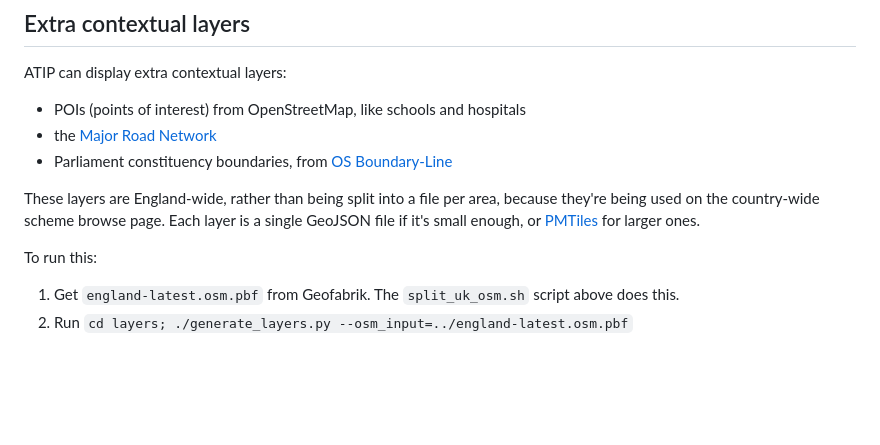
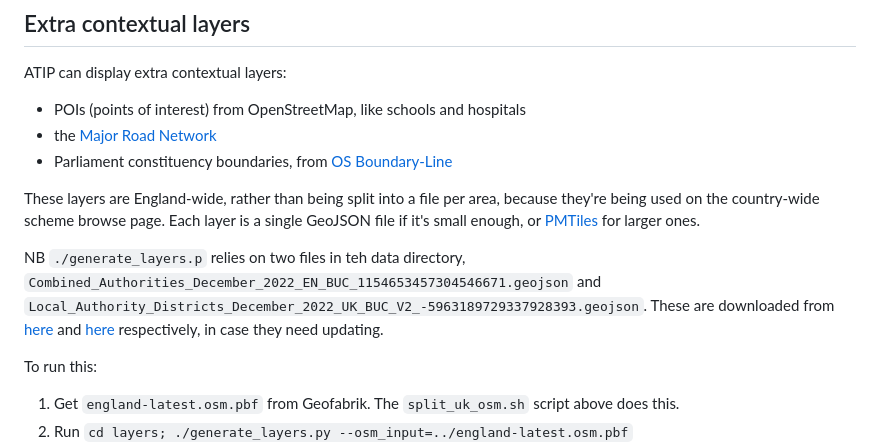
Before and after one commit to acteng/atip-data-prep, a Markdown page: README.md, the part around the change. GitHub-like rendering; blank space fills up the shorter version.

Commit message:
Update readme to include where to get boundary raw data

```diff
--- a/README.md
+++ b/README.md
@@ -90,6 +90,8 @@ because they're being used on the country-wide scheme browse page. Each layer
 is a single GeoJSON file if it's small enough, or
 [PMTiles](https://protomaps.com/docs/pmtiles/) for larger ones.
 
+NB `./generate_layers.p` relies on two files in teh data directory, `Combined_Authorities_December_2022_EN_BUC_1154653457304546671.geojson` and `Local_Authority_Districts_December_2022_UK_BUC_V2_-5963189729337928393.geojson`. These are downloaded from [here](https://geoportal.statistics.gov.uk/datasets/ons::combined-authorities-december-2022-boundaries-en-buc/explore?location=51.948179%2C-2.780558%2C8.22) and [here](https://geoportal.statistics.gov.uk/datasets/ons::local-authority-districts-december-2022-boundaries-uk-buc-2/explore?location=-0.433805%2C-48.044675%2C1.94) respectively, in case they need updating.
+
 To run this:
 
 1.  Get `england-latest.osm.pbf` from Geofabrik. The `split_uk_osm.sh` script above does this.
```
